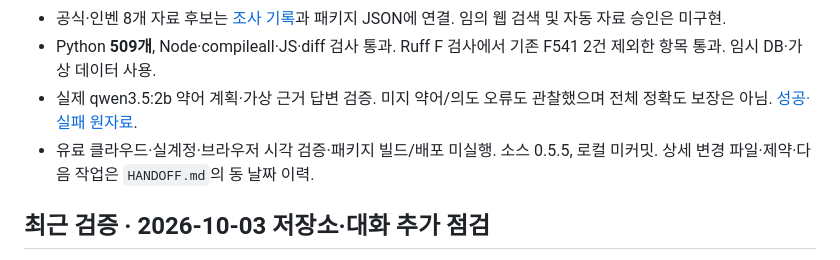
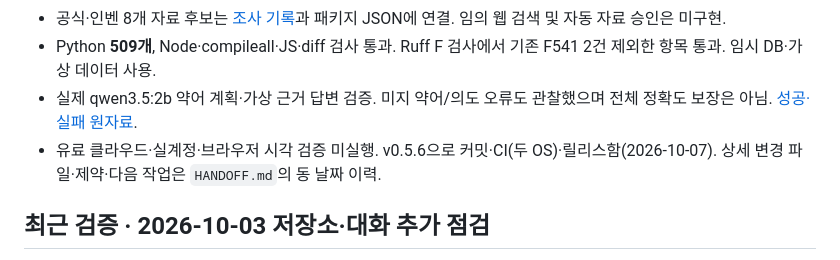
Before and after one commit to limchanggeon/MAGPT, a Markdown page: IMPLEMENTATION.md, the part around the change. Rendered like a GitHub page.

```diff
--- a/IMPLEMENTATION.md
+++ b/IMPLEMENTATION.md
@@ -7,7 +7,7 @@
 - 공식·인벤 8개 자료 후보는 [조사 기록](docs/research/2026-10-07-maple-sources.md)과 패키지 JSON에 연결. 임의 웹 검색 및 자동 자료 승인은 미구현.
 - Python **509개**, Node·compileall·JS·diff 검사 통과. Ruff F 검사에서 기존 F541 2건 제외한 항목 통과. 임시 DB·가상 데이터 사용.
 - 실제 qwen3.5:2b 약어 계획·가상 근거 답변 검증. 미지 약어/의도 오류도 관찰했으며 전체 정확도 보장은 아님. [성공·실패 원자료](docs/research/2026-10-07-local-agent-smoke.json).
-- 유료 클라우드·실계정·브라우저 시각 검증·패키지 빌드/배포 미실행. 소스 0.5.5, 로컬 미커밋. 상세 변경 파일·제약·다음 작업은 `HANDOFF.md`의 동 날짜 이력.
+- 유료 클라우드·실계정·브라우저 시각 검증 미실행. v0.5.6으로 커밋·CI(두 OS)·릴리스함(2026-10-07). 상세 변경 파일·제약·다음 작업은 `HANDOFF.md`의 동 날짜 이력.
 
 ## 최근 검증 · 2026-10-03 저장소·대화 추가 점검
 
```
Also changed, not shown: HANDOFF.md (+10 -3 lines).
